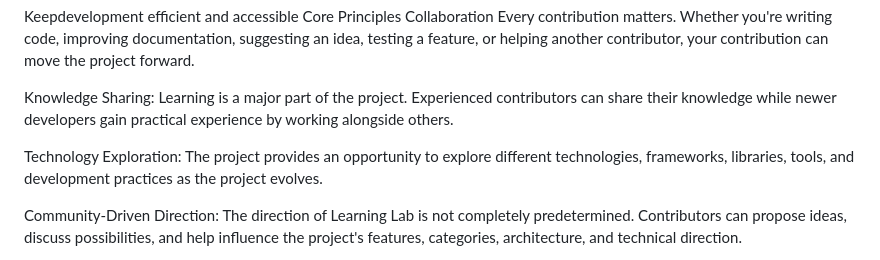
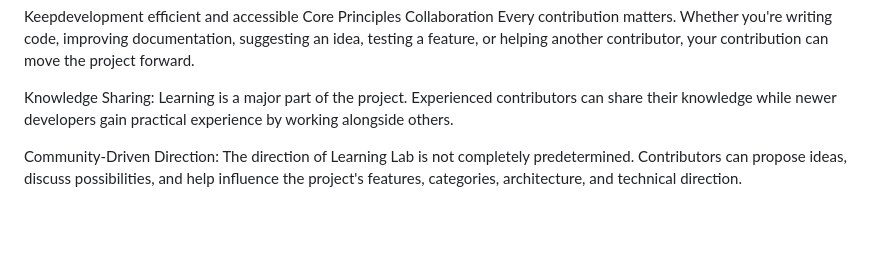
Before and after one commit to Jah-yee/Open-Media-Project, a Markdown page: readme.md, the part around the change. Rendered like a GitHub page; blank space fills up the shorter version.

```diff
--- a/readme.md
+++ b/readme.md
@@ -46,10 +46,6 @@ move the project forward.
 Knowledge Sharing:
 Learning is a major part of the project. Experienced contributors can share their knowledge
 while newer developers gain practical experience by working alongside others.
-
-Technology Exploration:
-The project provides an opportunity to explore different technologies, frameworks, libraries,
-tools, and development practices as the project evolves.
 
 Community-Driven Direction:
 The direction of Learning Lab is not completely predetermined. Contributors can propose
```
